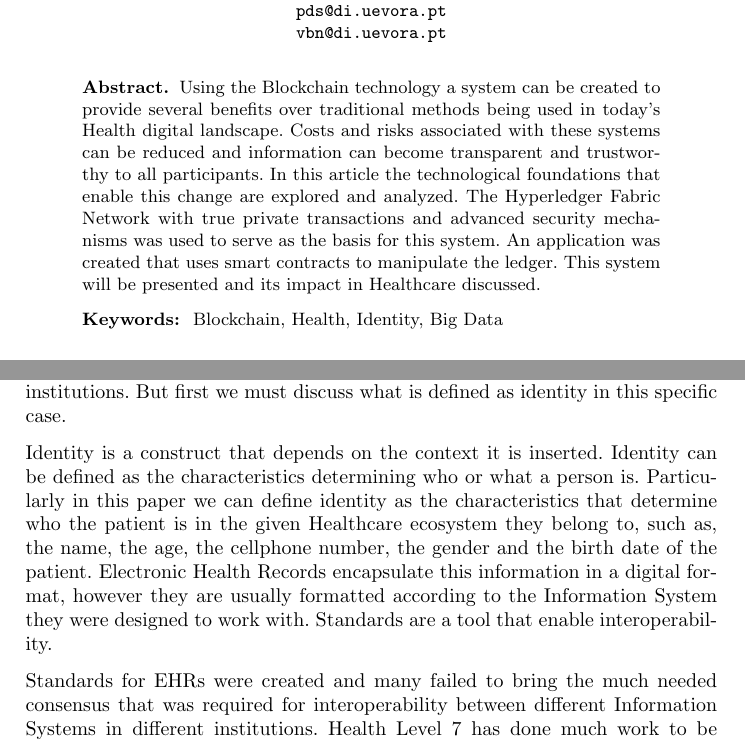
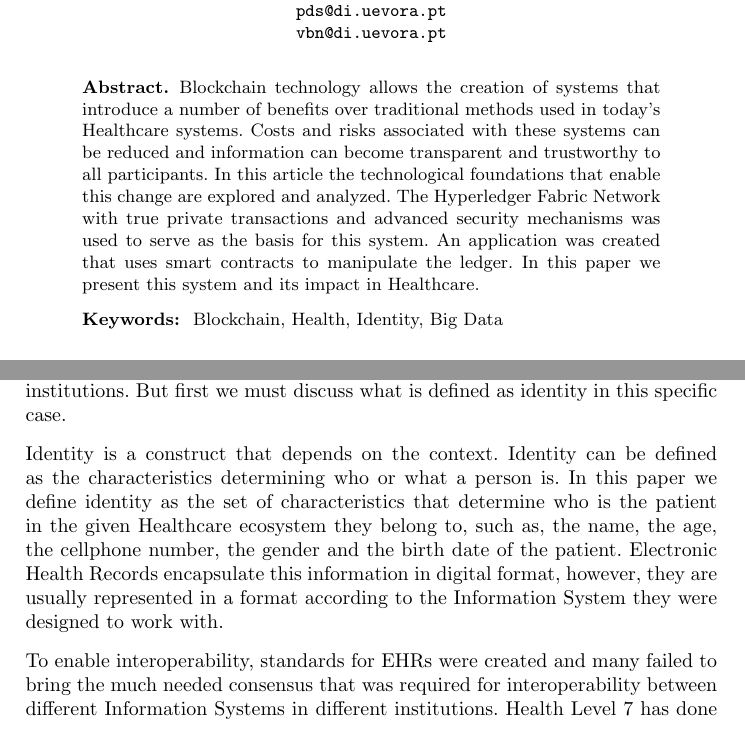
Before and after one commit to agente2012/MastersDegreeArticle, a LaTeX paper (short_paper.tex): two parts of pages 1 and 5 of 11, joined at a grey line, cut so that both start at the same text. Compiled offline with pdfLaTeX.

Commit message:
Minor changes according received reviews

```diff
--- a/short_paper.tex
+++ b/short_paper.tex
@@ -47,14 +47,17 @@ Vítor Nogueira}
 %#====================================Abstract===========================================#%
 
 \begin{abstract}
-Using the Blockchain technology a system can be created to provide several benefits
-over traditional methods being used in today's Health digital landscape.
-Costs and risks associated with these systems can be reduced and information can become
-transparent and trustworthy to all participants. In this article the technological foundations
-that enable this change are explored and analyzed. The Hyperledger Fabric Network with true private
-transactions and advanced security mechanisms was used to serve as the basis for this system.
-An application was created that uses smart contracts to manipulate the ledger.
-This system will be presented and its impact in Healthcare discussed.
+  Blockchain technology allows the creation of systems that introduce
+  a number of benefits over traditional methods used in today's
+  Healthcare systems.  Costs and risks associated with these systems
+  can be reduced and information can become transparent and
+  trustworthy to all participants. In this article the technological
+  foundations that enable this change are explored and analyzed. The
+  Hyperledger Fabric Network with true private transactions and
+  advanced security mechanisms was used to serve as the basis for this
+  system.  An application was created that uses smart contracts to
+  manipulate the ledger. In this paper we present this system and
+  its impact in Healthcare.
 
   \begin{keywords}
       Blockchain, Health, Identity, Big Data
@@ -248,21 +251,22 @@ This benefits handling of information between the patient
 and the medical professionals and medical institutions. But first we
 must discuss what is defined as identity in this specific case.
 
-Identity is a construct that depends on the context it is inserted.
-Identity can be defined as the characteristics determining who or what a person is.
-Particularly in this paper we can define identity as the characteristics that
-determine who the patient is in the given Healthcare ecosystem they belong to, such as, the name,
-the age, the cellphone number, the gender and the birth date of the patient.
-Electronic Health Records encapsulate this information in a digital format,
-however they are usually formatted according to the Information System they
-were designed to work with. Standards are a tool that enable interoperability.
+Identity is a construct that depends on the context.  Identity can be
+defined as the characteristics determining who or what a person is.
+In this paper we define identity as the set of characteristics that
+determine who is the patient in the given Healthcare ecosystem they
+belong to, such as, the name, the age, the cellphone number, the
+gender and the birth date of the patient.  Electronic Health Records
+encapsulate this information in digital format, however, they are
+usually represented in a format according to the Information System
+they were designed to work with.
 
-Standards for EHRs were created and many failed to bring the much needed
-consensus that was required for interoperability between different
-Information Systems in different institutions.
-Health Level 7 has done much work to be recognized in many countries and
-is quickly being implemented in many countries to allow for joint efforts
-between organizations.
+To enable interoperability, standards for EHRs were created and many
+failed to bring the much needed consensus that was required for
+interoperability between different Information Systems in different
+institutions.  Health Level 7 has done much work to be recognized in
+many countries and is quickly being implemented in many countries to
+allow for joint efforts between organizations.
 
 Even with these advances in mind, the nature of many clinics and hospitals Information Systems
 makes the management of their patients identity a very cumbersome, costly and risky affair to handle.
```
Also changed, not shown: short_paper.tex (2 more changed lines).
